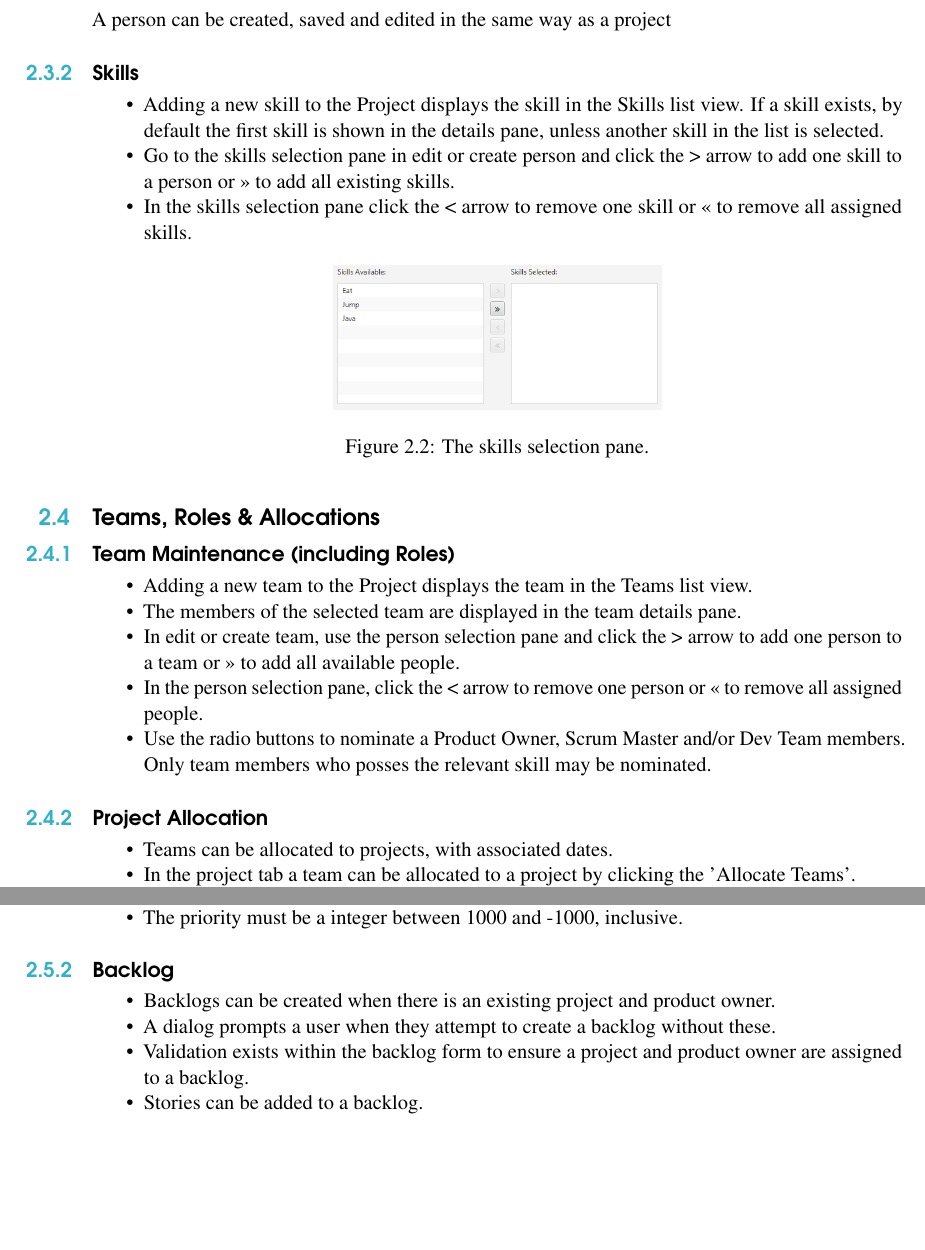
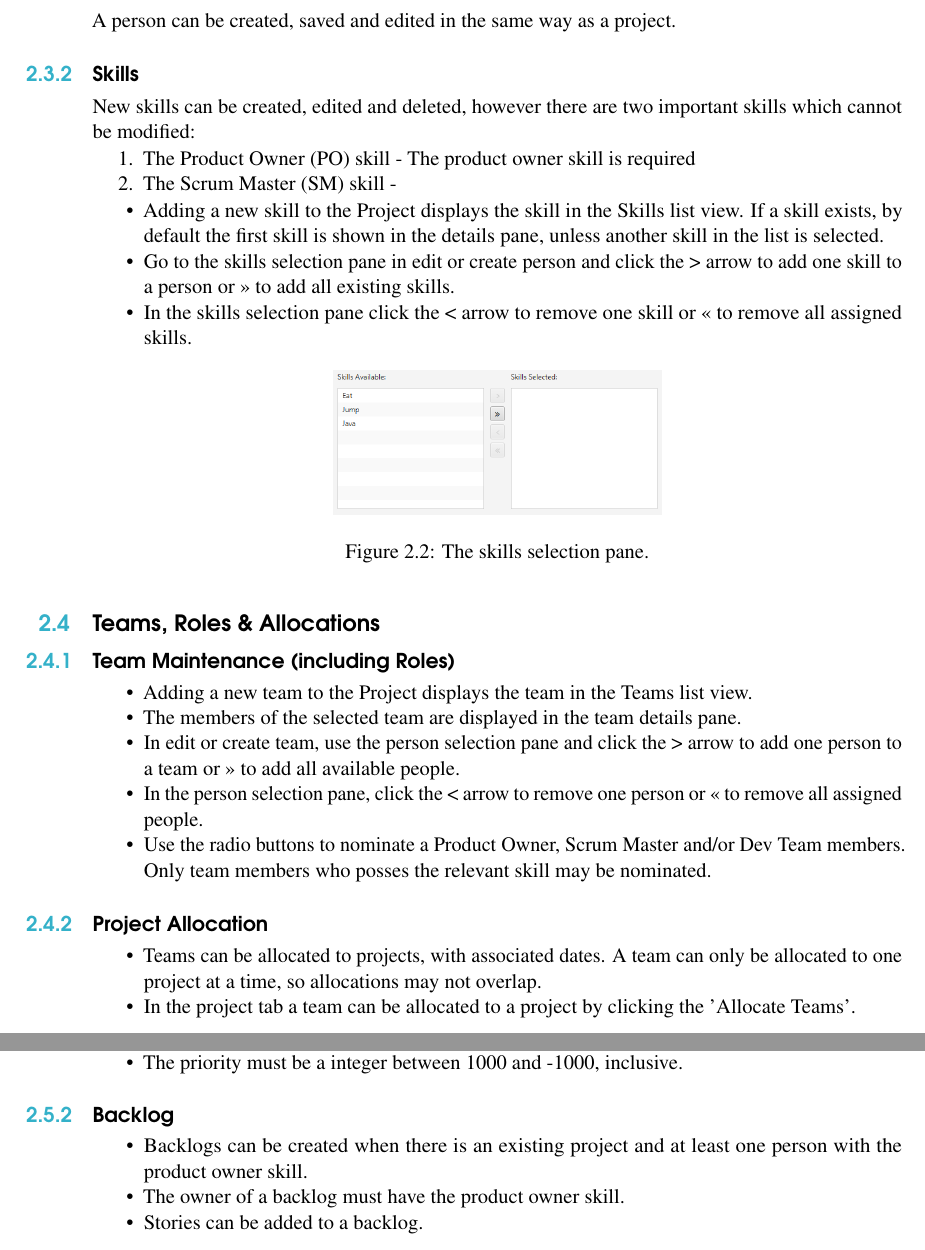
Before and after one commit to ThirstyGoat/Kiqo, a LaTeX book (src/site/tex/user_guide.tex): two parts of pages 8 and 9 of 14, joined at a grey line, cut so that both start at the same text, the shorter picture padded with empty space. Compiled offline with pdfLaTeX.

Commit message:
Improve user guide

```diff
--- a/src/site/tex/user_guide.tex
+++ b/src/site/tex/user_guide.tex
@@ -146,8 +146,13 @@ either \menu{File > Save} or \keys{ctrl + S}.
 
 \section{People \& Skills}
 \subsection{People}
-A person can be created, saved and edited in the same way as a project
+A person can be created, saved and edited in the same way as a project.
 \subsection{Skills}
+New skills can be created, edited and deleted, however there are two important skills which cannot be modified:
+\begin{enumerate}
+  \item The Product Owner (PO) skill - The product owner skill is required
+  \item The Scrum Master (SM) skill -
+\end{itemize}
 \begin{itemize}
   \item Adding a new skill to the Project displays the skill in the Skills list view. If a skill exists, by default the
   first skill is shown in the details pane, unless another skill in the list is selected.
@@ -177,6 +182,7 @@ A person can be created, saved and edited in the same way as a project
 \subsection{Project Allocation}
 \begin{itemize}
   \item Teams can be allocated to projects, with associated dates.
+    A team can only be allocated to one project at a time, so allocations may not overlap.
   \item In the project tab a team can be allocated to a project by clicking the 'Allocate Teams'.
   \item Select a team from the from the dropdown list in create Allocation dialog and choose a start and an end date.
   \item Edit an allocation by clicking on a row and then changing the start or end date with the date picker.
@@ -191,10 +197,10 @@ A person can be created, saved and edited in the same way as a project
 \end{itemize}
 
 \subsection{Backlog}
+
 \begin{itemize}
-\item Backlogs can be created when there is an existing project and product owner.
-\item A dialog prompts a user when they attempt to create a backlog without these.
-\item Validation exists within the backlog form to ensure a project and product owner are assigned to a backlog.
+\item Backlogs can be created when there is an existing project and at least one person with the product owner skill.
+\item The owner of a backlog must have the product owner skill.
 \item Stories can be added to a backlog.
 \end{itemize}
 
```
Also changed, not shown: src/site/tex/user_guide.tex (2 more changed lines).
